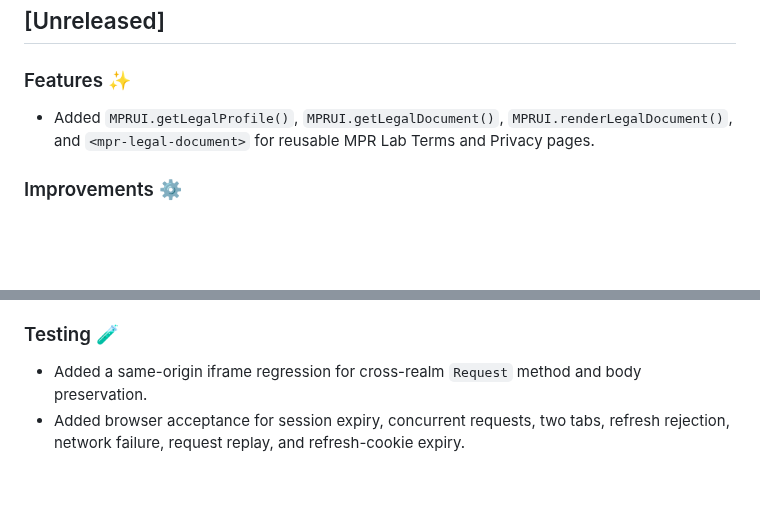
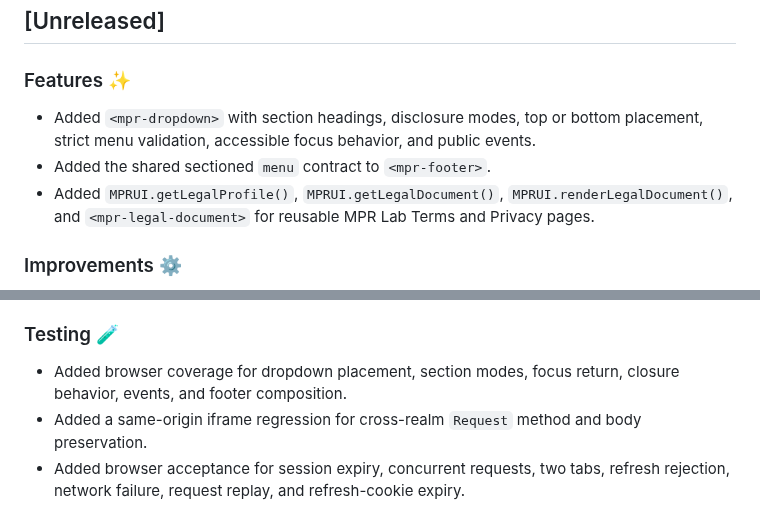
Before and after one commit to MarcoPoloResearchLab/mpr-ui, a Markdown page: CHANGELOG.md, 2 parts joined by grey strips. Drawn GitHub-style; blank space fills up the shorter version.

Commit message:
feat: add accessible dropdown component and footer menu contract

```diff
--- a/CHANGELOG.md
+++ b/CHANGELOG.md
@@ -3,6 +3,8 @@
 ## [Unreleased]
 
 ### Features ✨
+- Added `<mpr-dropdown>` with section headings, disclosure modes, top or bottom placement, strict menu validation, accessible focus behavior, and public events.
+- Added the shared sectioned `menu` contract to `<mpr-footer>`.
 - Added `MPRUI.getLegalProfile()`, `MPRUI.getLegalDocument()`, `MPRUI.renderLegalDocument()`, and `<mpr-legal-document>` for reusable MPR Lab Terms and Privacy pages.
 
 ### Improvements ⚙️
@@ -27,6 +29,7 @@
 - Rejected credential callbacks that are missing an attempt nonce and surface nonce/GIS preparation failures through auth and header error events.
 
 ### Testing 🧪
+- Added browser coverage for dropdown placement, section modes, focus return, closure behavior, events, and footer composition.
 - Added a same-origin iframe regression for cross-realm `Request` method and body preservation.
 - Added browser acceptance for session expiry, concurrent requests, two tabs, refresh rejection, network failure, request replay, and refresh-cookie expiry.
 - Added a fixture-backed browser regression that holds Google sign-in preparation. It verifies stable control-group and button geometry.
```
